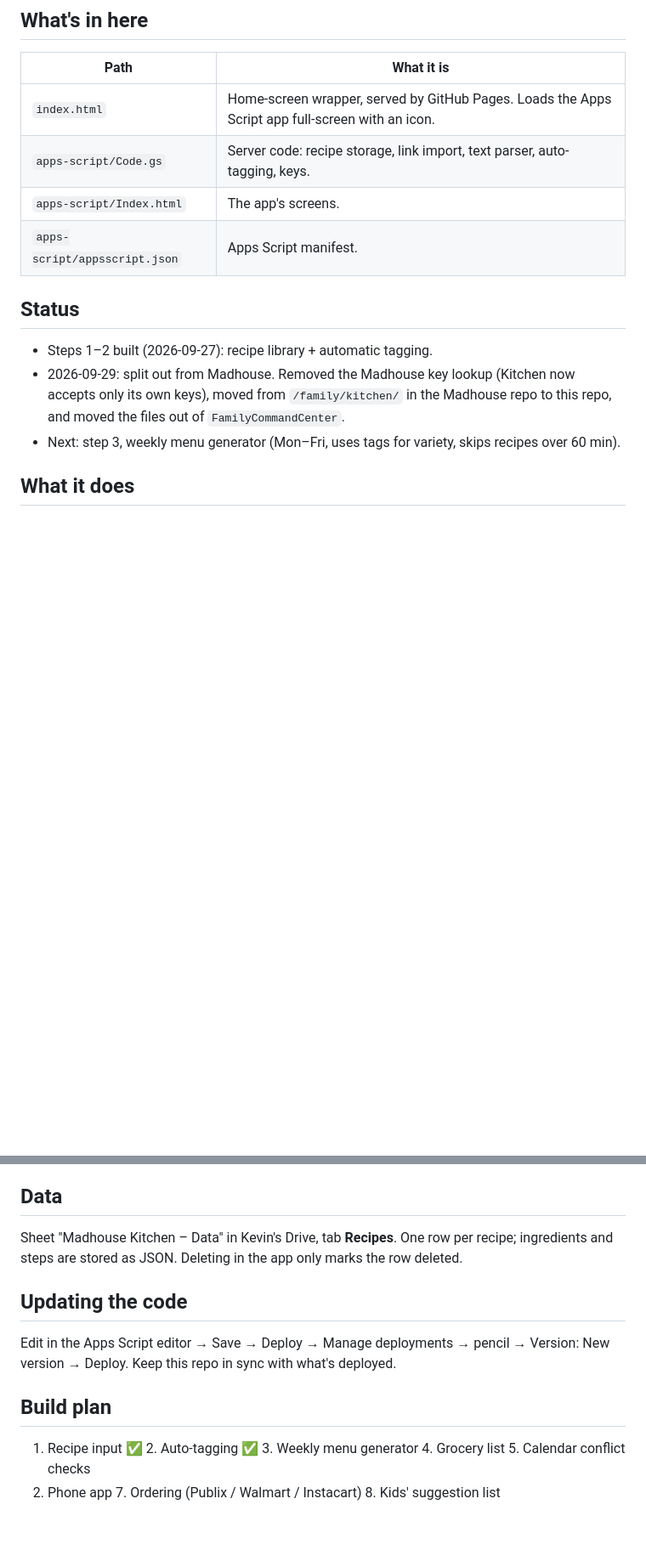
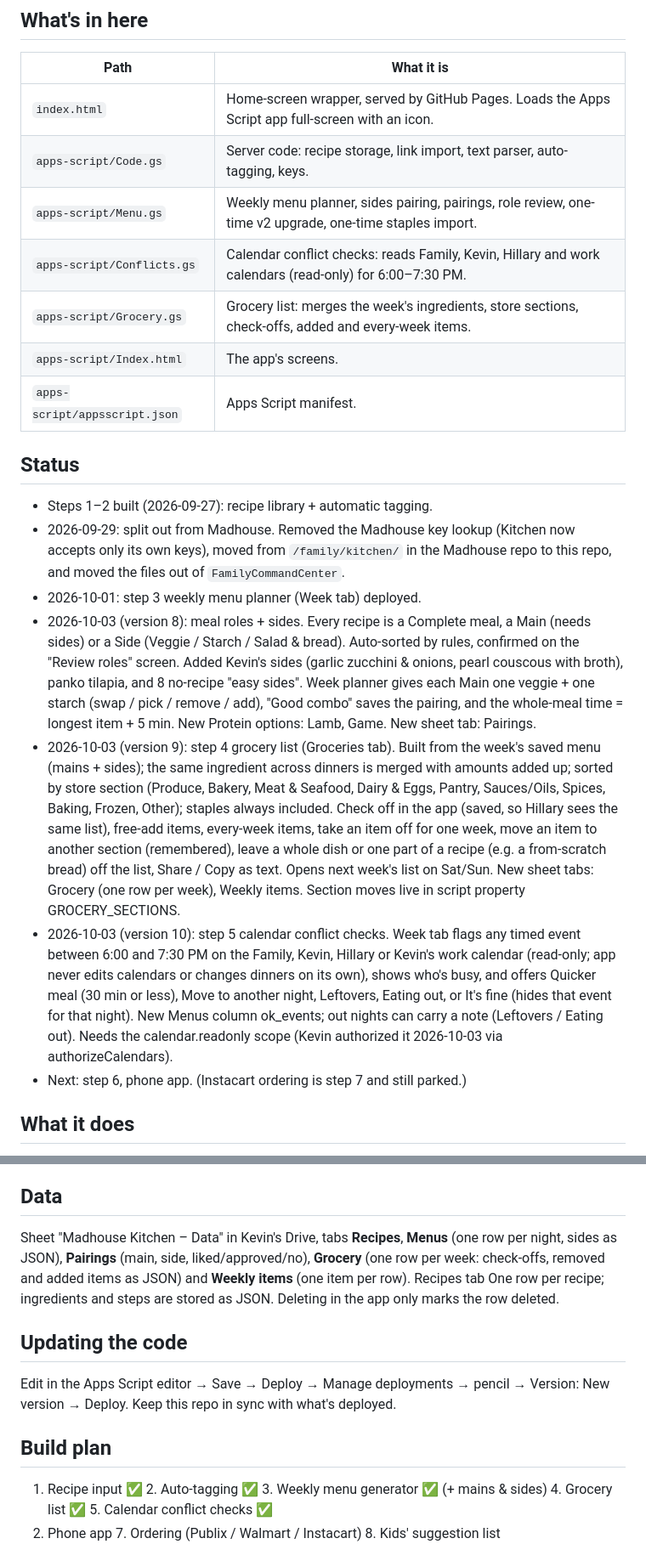
Before and after one commit to kevinlandersmedia-hub/madhouse-kitchen, a Markdown page: README.md, 2 parts joined by grey strips. Shown at 85% size. Drawn GitHub-style; blank space fills up the shorter version.

Commit message:
Update README for Kitchen v10 (grocery list, calendar conflicts)

```diff
--- a/README.md
+++ b/README.md
@@ -14,6 +14,9 @@ separate step (see "Future connector").
 |---|---|
 | `index.html` | Home-screen wrapper, served by GitHub Pages. Loads the Apps Script app full-screen with an icon. |
 | `apps-script/Code.gs` | Server code: recipe storage, link import, text parser, auto-tagging, keys. |
+| `apps-script/Menu.gs` | Weekly menu planner, sides pairing, pairings, role review, one-time v2 upgrade, one-time staples import. |
+| `apps-script/Conflicts.gs` | Calendar conflict checks: reads Family, Kevin, Hillary and work calendars (read-only) for 6:00–7:30 PM. |
+| `apps-script/Grocery.gs` | Grocery list: merges the week's ingredients, store sections, check-offs, added and every-week items. |
 | `apps-script/Index.html` | The app's screens. |
 | `apps-script/appsscript.json` | Apps Script manifest. |
 
@@ -21,7 +24,25 @@ separate step (see "Future connector").
 - Steps 1–2 built (2026-09-27): recipe library + automatic tagging.
 - 2026-09-29: split out from Madhouse. Removed the Madhouse key lookup (Kitchen now accepts only its own keys),
   moved from `/family/kitchen/` in the Madhouse repo to this repo, and moved the files out of `FamilyCommandCenter`.
-- Next: step 3, weekly menu generator (Mon–Fri, uses tags for variety, skips recipes over 60 min).
+- 2026-10-01: step 3 weekly menu planner (Week tab) deployed.
+- 2026-10-03 (version 8): meal roles + sides. Every recipe is a Complete meal, a Main (needs sides) or a Side
+  (Veggie / Starch / Salad & bread). Auto-sorted by rules, confirmed on the "Review roles" screen. Added Kevin's
+  sides (garlic zucchini & onions, pearl couscous with broth), panko tilapia, and 8 no-recipe "easy sides".
+  Week planner gives each Main one veggie + one starch (swap / pick / remove / add), "Good combo" saves the
+  pairing, and the whole-meal time = longest item + 5 min. New Protein options: Lamb, Game. New sheet tab: Pairings.
+- 2026-10-03 (version 9): step 4 grocery list (Groceries tab). Built from the week's saved menu (mains + sides);
+  the same ingredient across dinners is merged with amounts added up; sorted by store section (Produce, Bakery,
+  Meat & Seafood, Dairy & Eggs, Pantry, Sauces/Oils, Spices, Baking, Frozen, Other); staples always included.
+  Check off in the app (saved, so Hillary sees the same list), free-add items, every-week items, take an item
+  off for one week, move an item to another section (remembered), leave a whole dish or one part of a recipe
+  (e.g. a from-scratch bread) off the list, Share / Copy as text. Opens next week's list on Sat/Sun.
+  New sheet tabs: Grocery (one row per week), Weekly items. Section moves live in script property GROCERY_SECTIONS.
+- 2026-10-03 (version 10): step 5 calendar conflict checks. Week tab flags any timed event between 6:00 and 7:30 PM on
+  the Family, Kevin, Hillary or Kevin's work calendar (read-only; app never edits calendars or changes dinners on its own),
+  shows who's busy, and offers Quicker meal (30 min or less), Move to another night, Leftovers, Eating out, or It's fine
+  (hides that event for that night). New Menus column ok_events; out nights can carry a note (Leftovers / Eating out).
+  Needs the calendar.readonly scope (Kevin authorized it 2026-10-03 via authorizeCalendars).
+- Next: step 6, phone app. (Instacart ordering is step 7 and still parked.)
 
 ## What it does
 - **Add a recipe three ways:** paste the whole recipe text, import it from a link (reads the recipe data most big
@@ -39,7 +60,8 @@ Lost or leaked link: set the person in `resetKeyFor`, Run, and send the new link
 Kids' "Dinner Suggestions" comes later (build step 8) with their own Kitchen keys.
 
 ## Data
-Sheet "Madhouse Kitchen – Data" in Kevin's Drive, tab **Recipes**. One row per recipe; ingredients and steps are
+Sheet "Madhouse Kitchen – Data" in Kevin's Drive, tabs **Recipes**, **Menus** (one row per night, sides as JSON), **Pairings** (main, side, liked/approved/no), **Grocery** (one row per week: check-offs, removed and added items as JSON) and **Weekly items** (one item per row).
+Recipes tab One row per recipe; ingredients and steps are
 stored as JSON. Deleting in the app only marks the row deleted.
 
 ## Updating the code
@@ -47,7 +69,7 @@ Edit in the Apps Script editor → Save → Deploy → Manage deployments → pe
 Keep this repo in sync with what's deployed.
 
 ## Build plan
-1. Recipe input ✅  2. Auto-tagging ✅  3. Weekly menu generator  4. Grocery list  5. Calendar conflict checks
+1. Recipe input ✅  2. Auto-tagging ✅  3. Weekly menu generator ✅ (+ mains & sides) 4. Grocery list ✅  5. Calendar conflict checks ✅
 6. Phone app  7. Ordering (Publix / Walmart / Instacart)  8. Kids' suggestion list
 
 ## Future connector (not built — do not add without Kevin's go-ahead)
```
